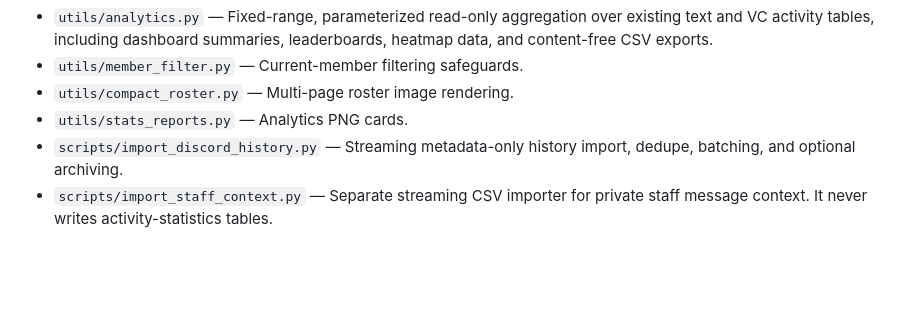
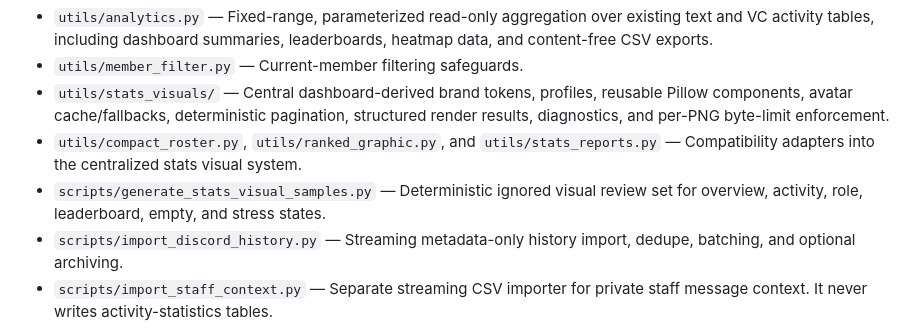
Before and after one commit to sadcatdad/BroEdenBot, a Markdown page: docs/codebase-map.md, the part around the change. Drawn GitHub-style; blank space fills up the shorter version.

```diff
--- a/docs/codebase-map.md
+++ b/docs/codebase-map.md
@@ -78,8 +78,15 @@ maintenance.
   existing text and VC activity tables, including dashboard summaries,
   leaderboards, heatmap data, and content-free CSV exports.
 - `utils/member_filter.py` — Current-member filtering safeguards.
-- `utils/compact_roster.py` — Multi-page roster image rendering.
-- `utils/stats_reports.py` — Analytics PNG cards.
+- `utils/stats_visuals/` — Central dashboard-derived brand tokens, profiles,
+  reusable Pillow components, avatar cache/fallbacks, deterministic pagination,
+  structured render results, diagnostics, and per-PNG byte-limit enforcement.
+- `utils/compact_roster.py`, `utils/ranked_graphic.py`, and
+  `utils/stats_reports.py` — Compatibility adapters into the centralized stats
+  visual system.
+- `scripts/generate_stats_visual_samples.py` — Deterministic ignored visual
+  review set for overview, activity, role, leaderboard, empty, and stress
+  states.
 - `scripts/import_discord_history.py` — Streaming metadata-only history import,
   dedupe, batching, and optional archiving.
 - `scripts/import_staff_context.py` — Separate streaming CSV importer for
```
Also changed, not shown: README.md (+10 -1 lines), docs/stats-visual-system.md (added, +152 -0 lines).
